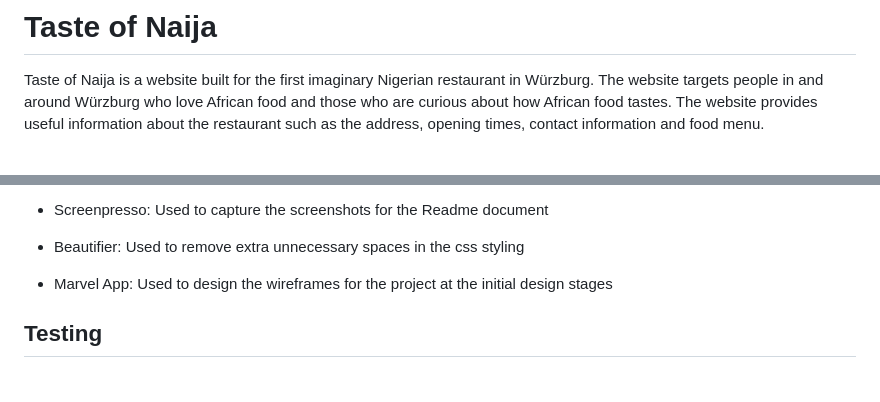
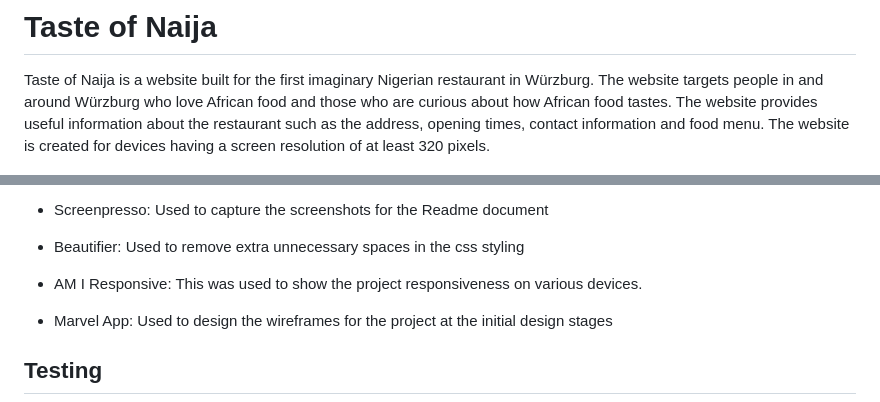
Before and after one commit to sategie/Taste-of-Naija, a Markdown page: README.md, 2 parts joined by grey strips. Drawn GitHub-style; blank space fills up the shorter version.

Commit message:
Add additional paragraph of text to intro section in Readme

```diff
--- a/README.md
+++ b/README.md
@@ -2,6 +2,7 @@
 
 Taste of Naija is a website built for the first imaginary Nigerian restaurant in Würzburg. The website targets people in and around Würzburg who love African food and those who are curious about how African food tastes.
 The website provides useful information about the restaurant such as the address, opening times, contact information and food menu.
+The website is created for devices having a screen resolution of at least 320 pixels.
 
 ![Image of Taste of Naija website on different devices](/documentation/taste-of-naija.png)
 
@@ -97,6 +98,8 @@ The website provides useful information about the restaurant such as the address
  - Screenpresso: Used to capture the screenshots for the Readme document
 
  - Beautifier: Used to remove extra unnecessary spaces in the css styling
+
+ - AM I Responsive: This was used to show the project responsiveness on various devices.
 
  - Marvel App: Used to design the wireframes for the project at the initial design stages
 
```
